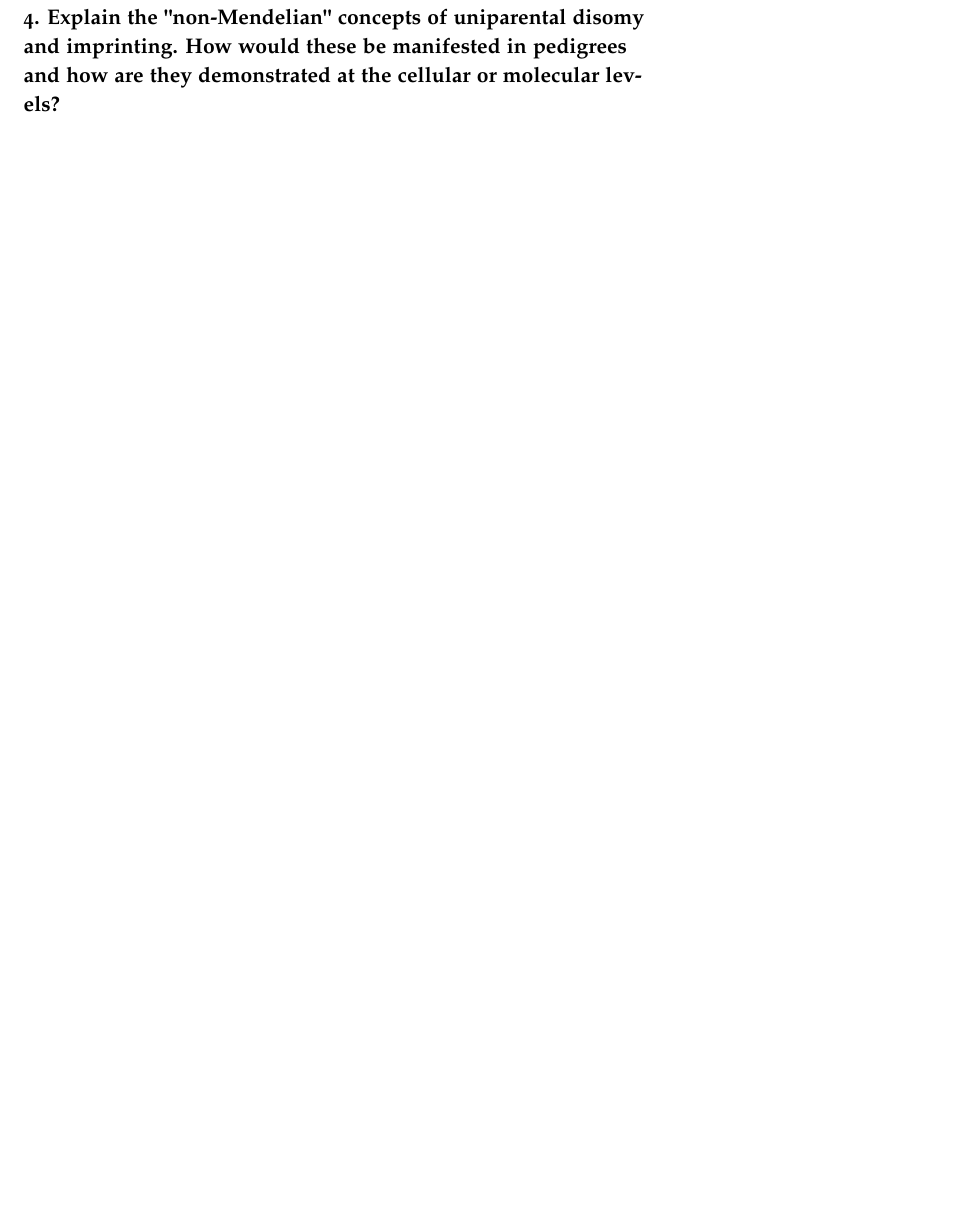
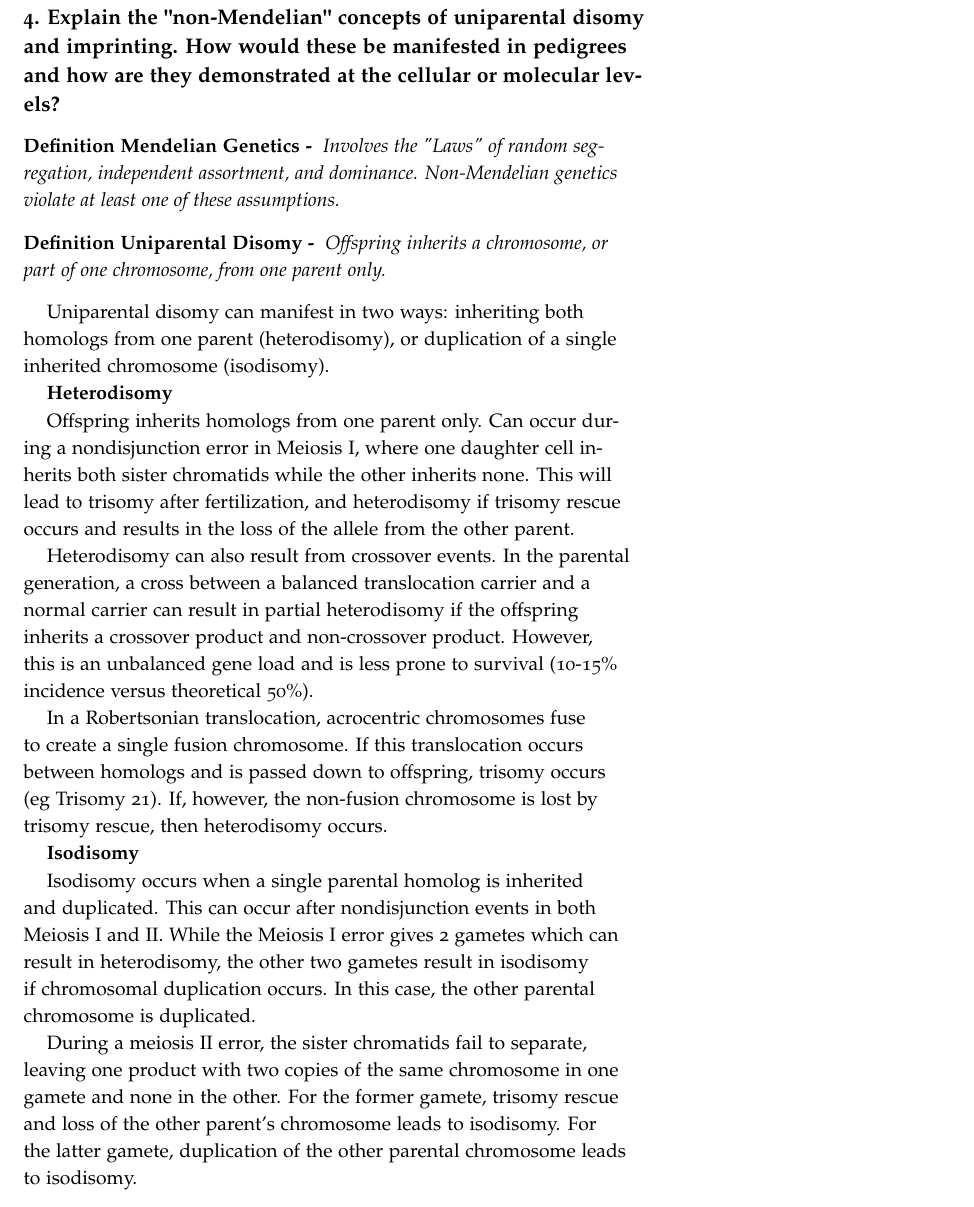
Before and after one commit to cczysz/prelim, a LaTeX document (prelim.tex): part of page 6 of 12, cut so that both start at the same text, the shorter picture padded with empty space. Compiled offline with pdfLaTeX.

Commit message:
disomy updates

```diff
--- a/prelim.tex
+++ b/prelim.tex
@@ -229,6 +229,30 @@ Women can be either affected or carriers. Men always affected.
 Explain the "non-Mendelian" concepts of uniparental disomy and imprinting. How would these be manifested in pedigrees and how are they demonstrated at the cellular or molecular levels?}
 \label{subsec:04}
 
+\begin{define}[Mendelian Genetics]
+Involves the "Laws" of random segregation, independent assortment, and dominance. Non-Mendelian genetics violate at least one of these assumptions.
+\end{define}
+
+\begin{define}[Uniparental Disomy]
+Offspring inherits a chromosome, or part of one chromosome, from one parent only.
+\end{define}
+
+Uniparental disomy can manifest in two ways: inheriting both homologs from one parent (heterodisomy), or duplication of a single inherited chromosome (isodisomy).
+
+\textbf{Heterodisomy}
+
+Offspring inherits homologs from one parent only. Can occur during a nondisjunction error in Meiosis I, where one daughter cell inherits both sister chromatids while the other inherits none. This will lead to trisomy after fertilization, and heterodisomy if trisomy rescue occurs and results in the loss of the allele from the other parent.
+
+Heterodisomy can also result from crossover events. In the parental generation, a cross between a balanced translocation carrier and a normal carrier can result in partial heterodisomy if the offspring inherits a crossover product and non-crossover product. However, this is an unbalanced gene load and is less prone to survival (10-15\% incidence versus theoretical 50\%).
+
+In a Robertsonian translocation, acrocentric chromosomes fuse to create a single fusion chromosome. If this translocation occurs between homologs and is passed down to offspring, trisomy occurs (eg Trisomy 21). If, however, the non-fusion chromosome is lost by trisomy rescue, then heterodisomy occurs.
+
+\textbf{Isodisomy}
+
+Isodisomy occurs when a single parental homolog is inherited and duplicated. This can occur after nondisjunction events in both Meiosis I and II. While the Meiosis I error gives 2 gametes which can result in heterodisomy, the other two gametes result in isodisomy if chromosomal duplication occurs. In this case, the other parental chromosome is duplicated.
+
+During a meiosis II error, the sister chromatids fail to separate, leaving one product with two copies of the same chromosome in one gamete and none in the other. For the former gamete, trisomy rescue and loss of the other parent's chromosome leads to isodisomy. For the latter gamete, duplication of the other parental chromosome leads to isodisomy.
+
 \newpage
 \subsection{5.
 What evidence is there for the presence of modifier loci? How is this related to the concept of epistasis and how is it distinct (or not) from polygenic and other models of inheritance?}
```
Also changed, not shown: prelim.pdf, prelim.tex (1 more changed lines).
